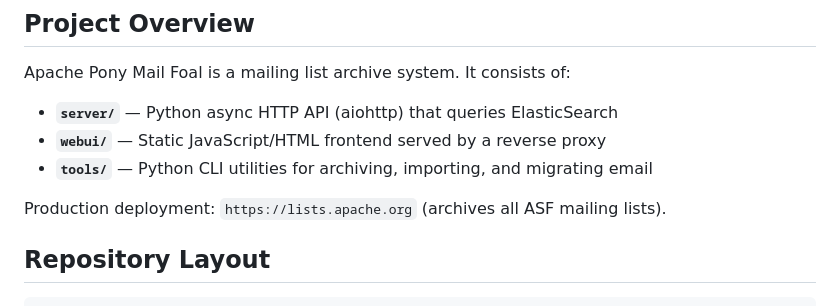
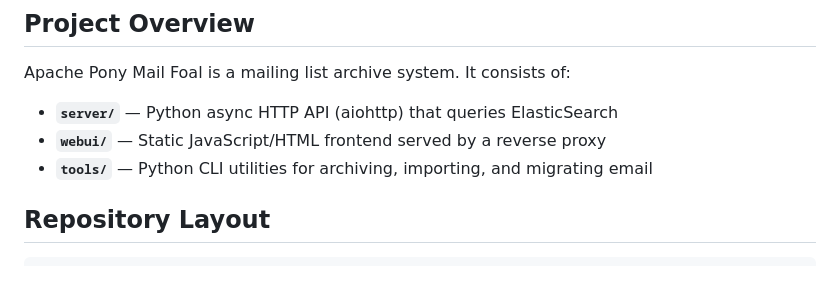
Before and after one commit to apache/incubator-ponymail-foal, a Markdown page: AGENTS.md, the part around the change. Rendered like a GitHub page; blank space fills up the shorter version.

```diff
--- a/AGENTS.md
+++ b/AGENTS.md
@@ -9,8 +9,6 @@ Apache Pony Mail Foal is a mailing list archive system. It consists of:
 - **`server/`** — Python async HTTP API (aiohttp) that queries ElasticSearch
 - **`webui/`** — Static JavaScript/HTML frontend served by a reverse proxy
 - **`tools/`** — Python CLI utilities for archiving, importing, and migrating email
-
-Production deployment: `https://lists.apache.org` (archives all ASF mailing lists).
 
 ## Repository Layout
 
```
Also changed, not shown: docs/releases.md (+3 -6 lines).
